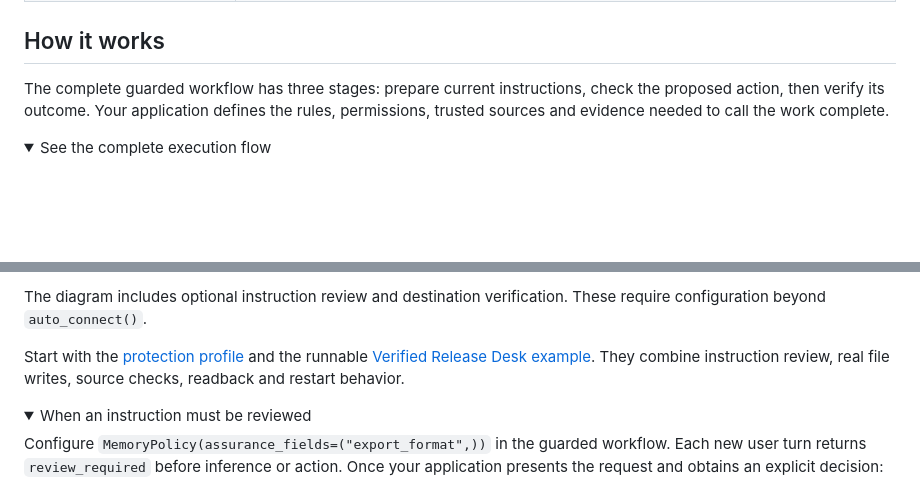
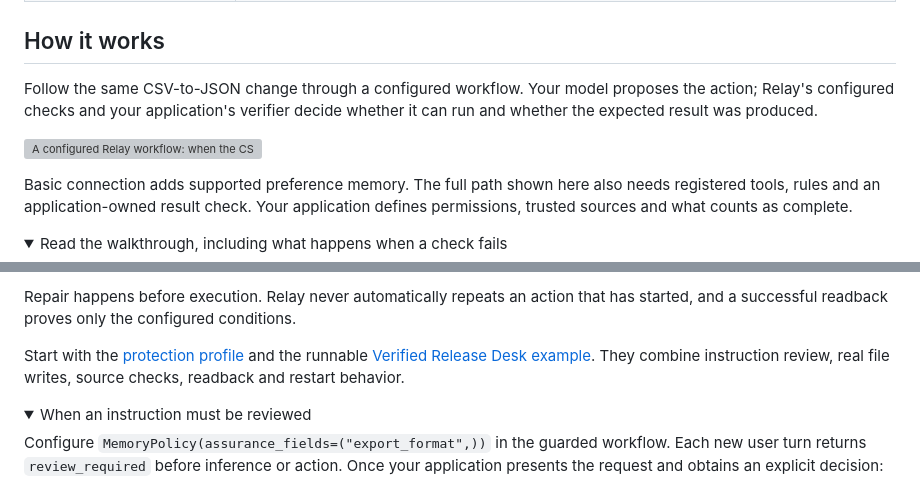
Before and after one commit to mahekara28/context-relay, a Markdown page: README.md, 2 parts joined by grey strips. Drawn GitHub-style; folded sections open; blank space fills up the shorter version; grey boxes are pictures that could not be loaded.

```diff
--- a/README.md
+++ b/README.md
@@ -164,10 +164,16 @@ Add these controls when your workflow needs them:
 
 ## How it works
 
-The complete guarded workflow has three stages: prepare current instructions,
-check the proposed action, then verify its outcome. Your application defines the
-rules, permissions, trusted sources and evidence needed to call the work complete.
+Follow the same CSV-to-JSON change through a configured workflow. Your model
+proposes the action; Relay's configured checks and your application's verifier
+decide whether it can run and whether the expected result was produced.
+
+![A configured Relay workflow: when the CSV-to-JSON correction is recognised, Relay adds JSON to later model requests. The agent proposes an export; the registered tool runs after its checks pass. Your application reads back the file and checks the expected result. Tool checks and result verification require additional setup.](docs/context-relay-flow.svg)
+
+Basic connection adds supported preference memory. The full path shown here also
+needs registered tools, rules and an application-owned result check. Your
+application defines permissions, trusted sources and what counts as complete.
 
 <details>
-<summary>See the complete execution flow</summary>
+<summary>Read the walkthrough, including what happens when a check fails</summary>
 
@@ -187,6 +190,6 @@ flowchart TD
 
-The diagram includes optional instruction review and destination verification.
-These require configuration beyond `auto_connect()`.
+Repair happens before execution. Relay never automatically repeats an action
+that has started, and a successful readback proves only the configured conditions.
 
 </details>
 
```
Also changed, not shown: other parts of README.md (+10 -13 lines).
